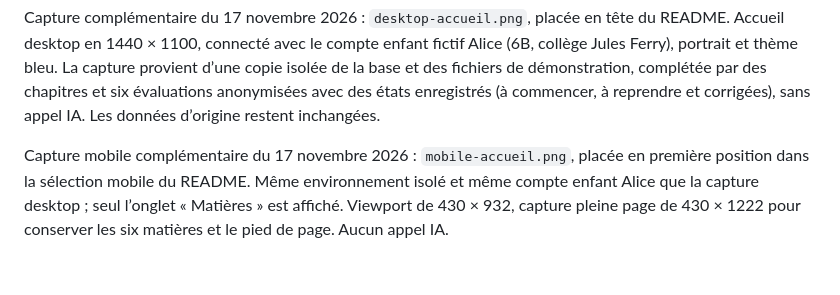
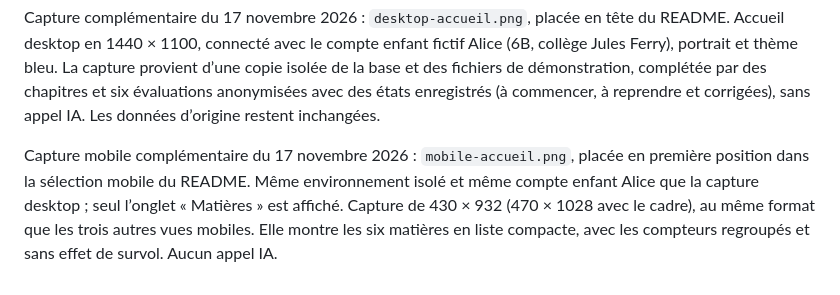
Before and after one commit to cblavier/captain_homework, a Markdown page: screenshots/README.md, the part around the change. GitHub-like rendering.

Commit message:
Refine mobile subject list and rename configuration page

```diff
--- a/screenshots/README.md
+++ b/screenshots/README.md
@@ -31,4 +31,4 @@ Ces trois vues proviennent de l’interface réelle dans une copie isolée et vi
 
 Capture complémentaire du 17 novembre 2026 : `desktop-accueil.png`, placée en tête du README. Accueil desktop en 1440 × 1100, connecté avec le compte enfant fictif Alice (6B, collège Jules Ferry), portrait et thème bleu. La capture provient d’une copie isolée de la base et des fichiers de démonstration, complétée par des chapitres et six évaluations anonymisées avec des états enregistrés (à commencer, à reprendre et corrigées), sans appel IA. Les données d’origine restent inchangées.
 
-Capture mobile complémentaire du 17 novembre 2026 : `mobile-accueil.png`, placée en première position dans la sélection mobile du README. Même environnement isolé et même compte enfant Alice que la capture desktop ; seul l’onglet « Matières » est affiché. Viewport de 430 × 932, capture pleine page de 430 × 1222 pour conserver les six matières et le pied de page. Aucun appel IA.
+Capture mobile complémentaire du 17 novembre 2026 : `mobile-accueil.png`, placée en première position dans la sélection mobile du README. Même environnement isolé et même compte enfant Alice que la capture desktop ; seul l’onglet « Matières » est affiché. Capture de 430 × 932 (470 × 1028 avec le cadre), au même format que les trois autres vues mobiles. Elle montre les six matières en liste compacte, avec les compteurs regroupés et sans effet de survol. Aucun appel IA.
```
Also changed, not shown: README.md (+1 -1 lines), screenshots/alice/mobile-accueil.png, screenshots/originaux/alice/mobile-accueil.png, 15 other files.
